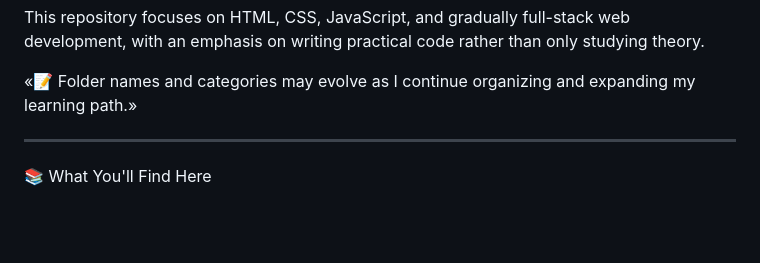
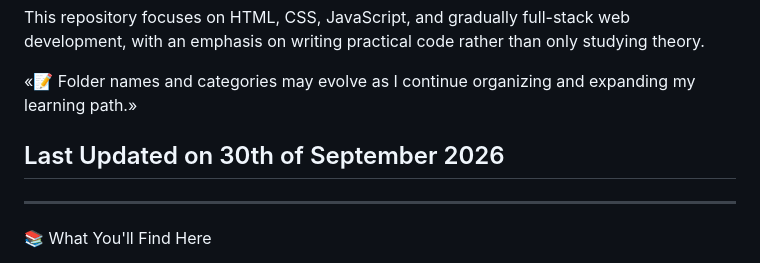
Before and after one commit to shyam-vyawahare/Web-Development-Practices, a Markdown page: README.md, the part around the change. GitHub-like rendering; blank space fills up the shorter version.

Commit message:
Add last updated date to README
Added last updated date to the README file.

```diff
--- a/README.md
+++ b/README.md
@@ -5,6 +5,8 @@ A hands-on repository documenting my journey of learning, practicing, and streng
 This repository focuses on HTML, CSS, JavaScript, and gradually full-stack web development, with an emphasis on writing practical code rather than only studying theory.
 
 «📝 Folder names and categories may evolve as I continue organizing and expanding my learning path.»
+
+## Last Updated on 30th of September 2026
 
 ---
 
```
